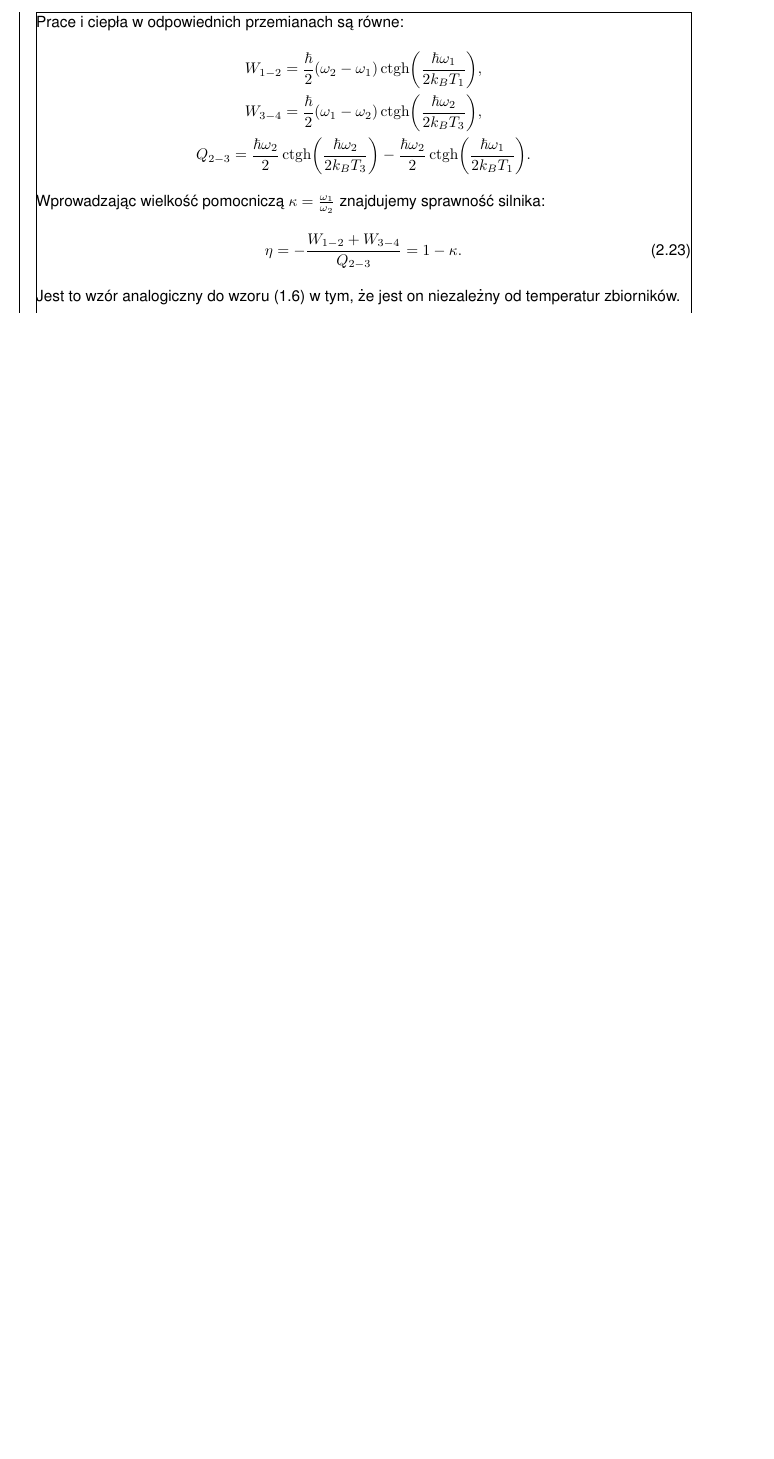
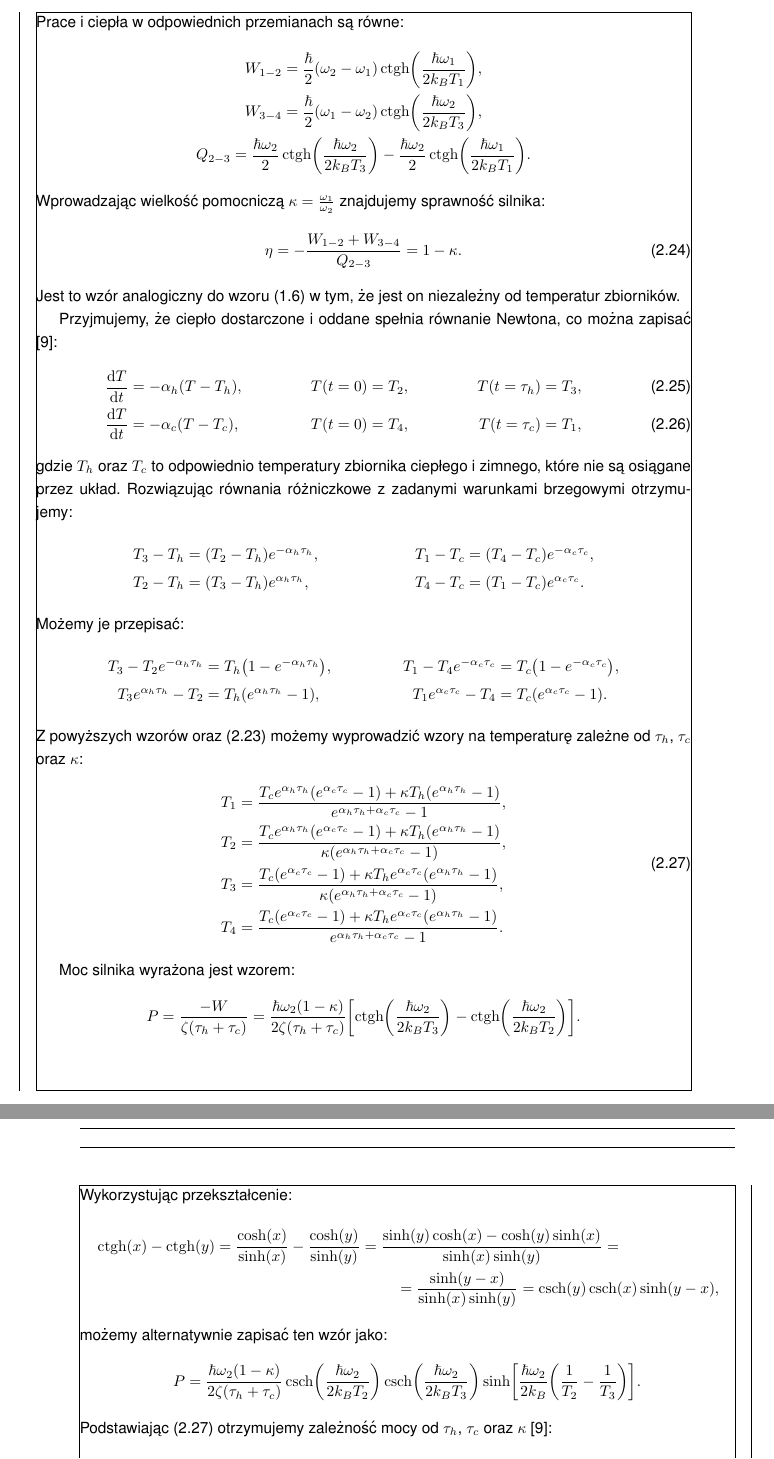
Before and after one commit to rafalstaroszczyk/Praca-magisterska, a LaTeX document (main.tex, which reads chapters/Endo_kwantowy_Otto.tex, config/macros.sty): part of page 22 of 27 before the commit and two parts of pages 22 and 23 of 28 after it, the two joined at a grey line, cut so that both start at the same text, the shorter picture padded with empty space. Compiled offline with pdfLaTeX.

Commit message:
Dodano moc silnika Otta

```diff
--- a/chapters/Endo_kwantowy_Otto.tex
+++ b/chapters/Endo_kwantowy_Otto.tex
@@ -49,3 +51,94 @@ Wprowadzając wielkość pomocniczą \(\kappa = \frac{\omega_1}{\omega_2}\) znaj
 	\eta = - \frac{W_{1-2} + W_{3-4}}{Q_{2-3}} = 1 - \kappa.
 \end{equation}
 Jest to wzór analogiczny do wzoru \eqref{eq:parametry_otto_eta} w tym, że jest on niezależny od temperatur zbiorników.
+
+Przyjmujemy, że ciepło dostarczone i oddane spełnia równanie Newtona, co można zapisać \cite{endo_otto}:
+\begin{align}
+	\odv{T}{t} &= -\alpha_h \pab{T - T_h}, &
+	T\pab{t=0} &= T_2, &
+	T\pab{t=\tau_h} &= T_3, \\
+	\odv{T}{t} &= -\alpha_c \pab{T - T_c}, &
+	T\pab{t=0} &= T_4, &
+	T\pab{t=\tau_c} &= T_1,
+\end{align}
+gdzie \(T_h\) oraz \(T_c\) to odpowiednio temperatury zbiornika ciepłego i zimnego, które nie są osiągane przez układ. Rozwiązując równania różniczkowe z zadanymi warunkami brzegowymi otrzymujemy:
+\begin{align*}
+	T_3 - T_h &= \pab{T_2 - T_h} e^{-\alpha_h \tau_h}, &
+	T_1 - T_c &= \pab{T_4 - T_c} e^{-\alpha_c \tau_c}, \\
+	T_2 - T_h &= \pab{T_3 - T_h} e^{\alpha_h \tau_h}, &
+	T_4 - T_c &= \pab{T_1 - T_c} e^{\alpha_c \tau_c}.
+\end{align*}
+Możemy je przepisać:
+\begin{align*}
+	T_3 - T_2 e^{-\alpha_h \tau_h} &= T_h \pab{1 - e^{-\alpha_h \tau_h}}, &
+	T_1 - T_4 e^{-\alpha_c \tau_c} &= T_c \pab{1 - e^{-\alpha_c \tau_c}}, \\
+	T_3 e^{\alpha_h \tau_h} - T_2 &= T_h \pab{e^{\alpha_h \tau_h} - 1}, &
+	T_1 e^{\alpha_c \tau_c} - T_4 &= T_c \pab{e^{\alpha_c \tau_c} - 1}.
+\end{align*}
+Z powyższych wzorów oraz \eqref{eq:endo_otto_omegaT} możemy wyprowadzić wzory na temperaturę zależne od \(\tau_h\), \(\tau_c\) oraz \(\kappa\):
+\begin{equation}\label{eq:endo_otto_T}
+\begin{split}
+	T_1 &= \frac{
+	T_c e^{\alpha_h \tau_h} \pab{e^{\alpha_c \tau_c} - 1} + \kappa T_h \pab{e^{\alpha_h \tau_h} - 1}
+	}{
+	e^{\alpha_h \tau_h + \alpha_c \tau_c} - 1
+	}, \\
+	T_2 &= \frac{
+	T_c e^{\alpha_h \tau_h} \pab{e^{\alpha_c \tau_c} - 1} + \kappa T_h \pab{e^{\alpha_h \tau_h} - 1}
+	}{
+	\kappa \pab{e^{\alpha_h \tau_h + \alpha_c \tau_c} - 1}
+	}, \\
+	T_3 &= \frac{
+	T_c \pab{e^{\alpha_c \tau_c} - 1} + \kappa T_h e^{\alpha_c \tau_c} \pab{e^{\alpha_h \tau_h} - 1}
+	}{
+	\kappa \pab{e^{\alpha_h \tau_h + \alpha_c \tau_c} - 1}
+	}, \\
+	T_4 &= \frac{
+	T_c \pab{e^{\alpha_c \tau_c} - 1} + \kappa T_h e^{\alpha_c \tau_c} \pab{e^{\alpha_h \tau_h} - 1}
+	}{
+	e^{\alpha_h \tau_h + \alpha_c \tau_c} - 1
+	}.
+\end{split}
+\end{equation}
+
+Moc silnika wyrażona jest wzorem:
+\begin{equation*}
+	P = \frac{-W}{\zeta\pab{\tau_h + \tau_c}} = \frac{\hbar\omega_2\pab{1-\kappa}}{2\zeta\pab{\tau_h + \tau_c}} \bab{\ctgh\pab{\frac{\hbar\omega_2}{2k_B T_3}} - \ctgh\pab{\frac{\hbar\omega_2}{2k_B T_2}}}.
+\end{equation*}
+Wykorzystując przekształcenie:
+\begin{multline*}
+	\ctgh\pab{x} - \ctgh\pab{y} =
+	\frac{\cosh\pab{x}}{\sinh\pab{x}} - \frac{\cosh\pab{y}}{\sinh\pab{y}} =
+	\frac{\sinh\pab{y}\cosh\pab{x} - \cosh\pab{y}\sinh\pab{x}}{\sinh\pab{x}\sinh\pab{y}} = \\ =
+	\frac{\sinh\pab{y-x}}{\sinh\pab{x}\sinh\pab{y}} =
+	\csch\pab{y}\csch\pab{x}\sinh\pab{y-x},
+\end{multline*}
+możemy alternatywnie zapisać ten wzór jako:
+\begin{equation*}
+	P = \frac{\hbar\omega_2\pab{1-\kappa}}{2\zeta\pab{\tau_h + \tau_c}} \csch\pab{\frac{\hbar\omega_2}{2k_B T_2}} \csch\pab{\frac{\hbar\omega_2}{2k_B T_3}} \sinh\bab{\frac{\hbar\omega_2}{2k_B}\pab{\inv{T_2}-\inv{T_3}}}.
+\end{equation*}
+Podstawiając \eqref{eq:endo_otto_T} otrzymujemy zależność mocy od \(\tau_h\), \(\tau_c\) oraz \(\kappa\) \cite{endo_otto}:
+\begin{multline}
+	P\pab{\tau_h,\tau_c,\kappa} =
+	\frac{\hbar\omega_2\pab{1-\kappa}}{2\zeta\pab{\tau_h + \tau_c}}
+	\csch\pab{\frac{\hbar\omega_2 \kappa}{2k_B}
+	\frac{
+		e^{\alpha_h \tau_h + \alpha_c \tau_c} - 1
+	}{
+		T_c e^{\alpha_h \tau_h} \pab{e^{\alpha_c \tau_c} - 1} + \kappa T_h \pab{e^{\alpha_h \tau_h} - 1}
+	}} \\
+	\csch\pab{\frac{\hbar\omega_2 \kappa}{2k_B}
+	\frac{
+		e^{\alpha_h \tau_h + \alpha_c \tau_c} - 1
+	}{
+		T_c \pab{e^{\alpha_c \tau_c} - 1} + \kappa T_h e^{\alpha_c \tau_c} \pab{e^{\alpha_h \tau_h} - 1}
+	}} \\
+	\sinh\pab{\frac{\hbar\omega_2 \kappa}{2k_B}
+	\frac{
+	\pab{\kappa T_h - T_c}\pab{e^{\alpha_h \tau_h + \alpha_c \tau_c} - 1}\pab{e^{\alpha_h \tau_h} - 1}\pab{e^{\alpha_c \tau_c} - 1}
+	}{
+	\bab{T_c \pab{e^{\alpha_c \tau_c} - 1} + \kappa T_h e^{\alpha_c \tau_c} \pab{e^{\alpha_h \tau_h} - 1}}
+	\bab{T_c e^{\alpha_h \tau_h} \pab{e^{\alpha_c \tau_c} - 1} + \kappa T_h \pab{e^{\alpha_h \tau_h} - 1}}
+	}}.
+\end{multline}
+Wynik ten jest zbyt skompliwowany, by go maksymalizować analitycznie. Należy go rozwiązać numerycznie.
--- a/config/macros.sty
+++ b/config/macros.sty
@@ -19,5 +19,6 @@
 %\DeclareMathOperator{\ctg}{ctg}
 %\DeclareMathOperator{\tgh}{tgh}
 %\DeclareMathOperator{\ctgh}{ctgh}
+\DeclareMathOperator{\csch}{csch}
 
 \raggedbottom
```
Also changed, not shown: Refs/s10773-024-05860-z.pdf (added), main.pdf, chapters/Endo_kwantowy_Otto.tex (6 more changed lines).
